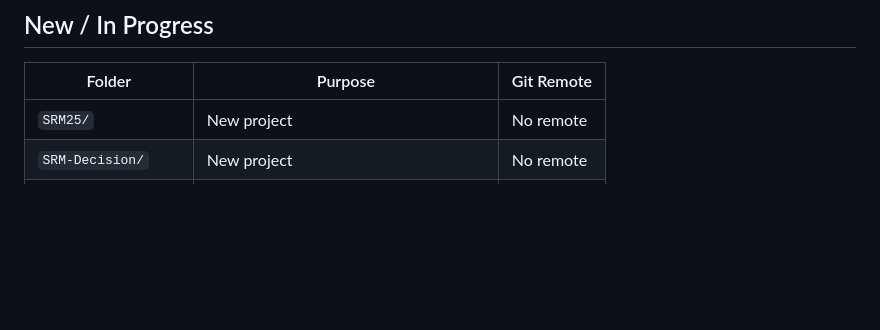
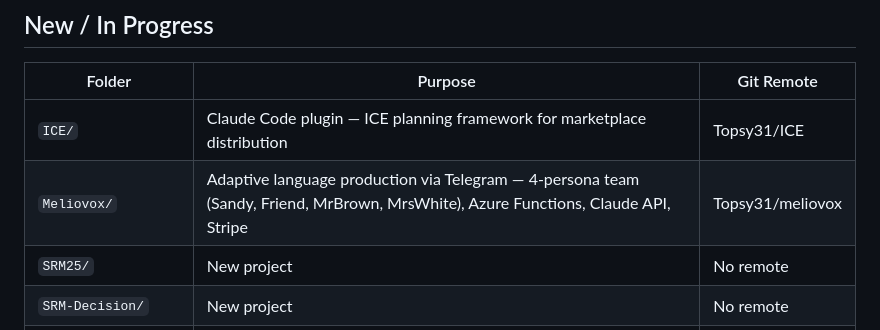
Before and after one commit to Topsy31/Vibecode101, a Markdown page: PROJECTS.md, the part around one of its changes. Drawn GitHub-style; blank space fills up the shorter version.

Commit message:
Add Meliovox to PROJECTS.md
Co-Authored-By: Claude Sonnet 4.6 <noreply@anthropic.com>

```diff
--- a/PROJECTS.md
+++ b/PROJECTS.md
@@ -26,6 +26,8 @@ Last updated: 2026-04-02
 
 | Folder | Purpose | Git Remote |
 |--------|---------|------------|
+| `ICE/` | Claude Code plugin — ICE planning framework for marketplace distribution | Topsy31/ICE |
+| `Meliovox/` | Adaptive language production via Telegram — 4-persona team (Sandy, Friend, MrBrown, MrsWhite), Azure Functions, Claude API, Stripe | Topsy31/meliovox |
 | `SRM25/` | New project | No remote |
 | `SRM-Decision/` | New project | No remote |
 | `EASquare/` | Micro-ownership conservation platform | No remote |
```
Also changed, not shown: other parts of PROJECTS.md (+1 -1 lines).
